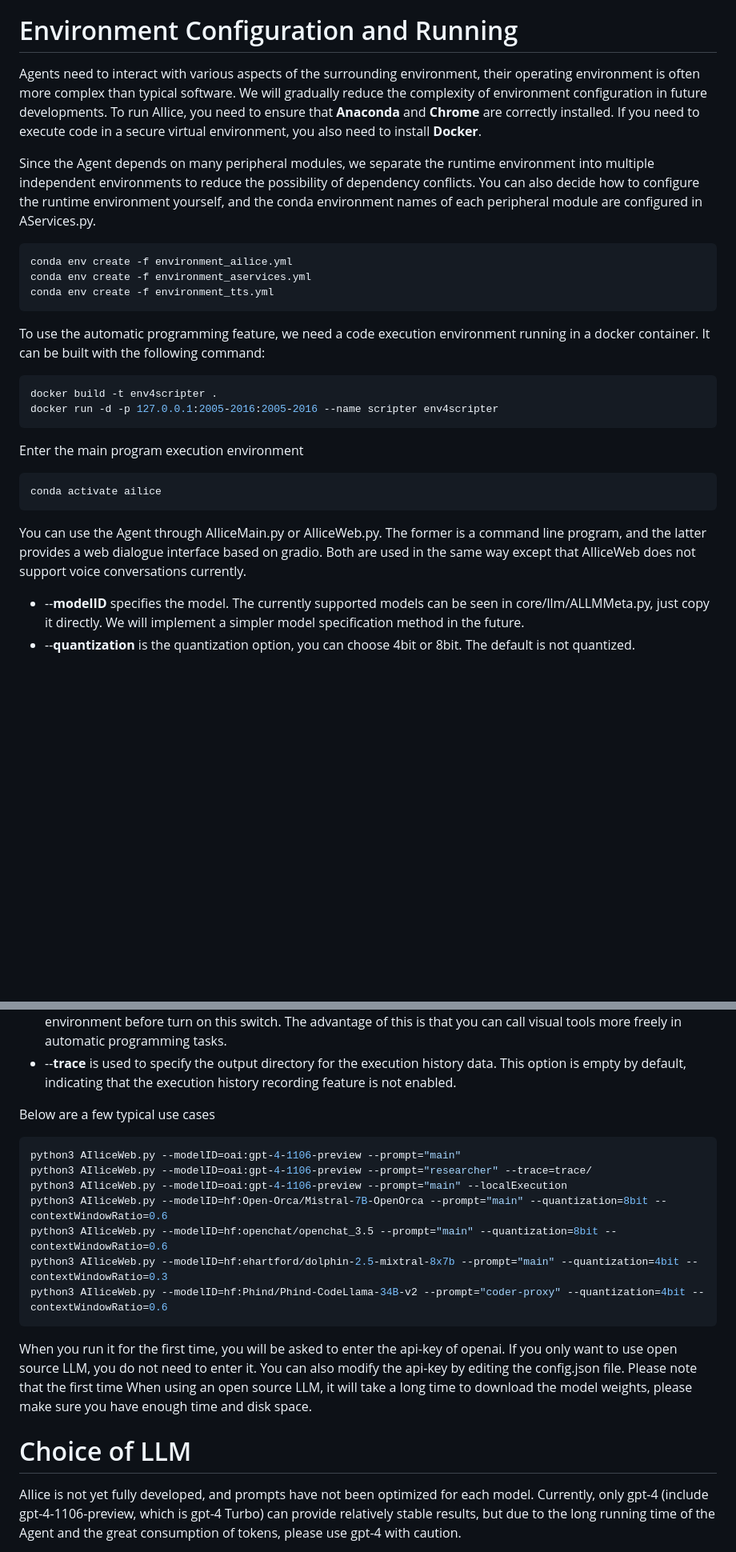
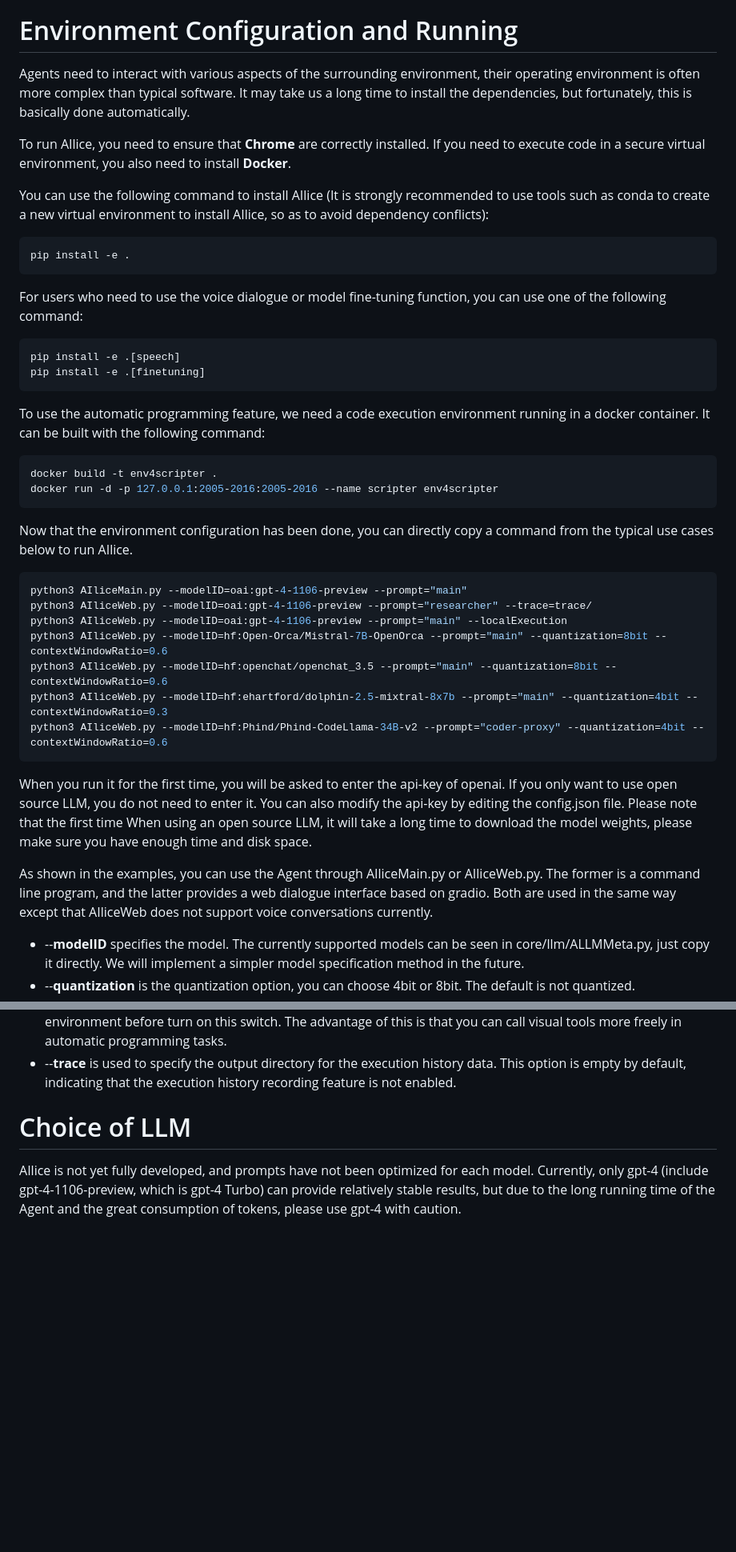
Before and after one commit to myshell-ai/AIlice, a Markdown page: README.md, 2 parts joined by grey strips. Shown: that part at 80% size. GitHub-like rendering; blank space fills up the shorter version.

Commit message:
1. README.md updated. we can use "pip install" to install AIlice now.

````diff
--- a/README.md
+++ b/README.md
@@ -101,15 +101,21 @@ completed by LLM and the interpreter, their outputs are each other's inputs, for
 
 
 # Environment Configuration and Running
-Agents need to interact with various aspects of the surrounding environment, their operating environment is often more complex than typical software. We will gradually reduce the complexity of environment configuration in future developments. To run AIlice, you need to ensure that **Anaconda** and **Chrome** are correctly installed. If you need to execute code in a secure virtual environment, you also need to install **Docker**.
+Agents need to interact with various aspects of the surrounding environment, their operating environment is often more complex than typical software. It may take us a long time to install the dependencies, but fortunately, this is basically done automatically.
 
-Since the Agent depends on many peripheral modules, we separate the runtime environment into multiple independent environments to reduce the possibility of dependency
-conflicts. You can also decide how to configure the runtime environment yourself, and the conda environment names of each peripheral module are configured in AServices.py.
+To run AIlice, you need to ensure that **Chrome** are correctly installed. If you need to execute code in a secure virtual environment, you also need to install **Docker**.
+
+You can use the following command to install AIlice (It is strongly recommended to use tools such as conda to create a new virtual environment to install AIlice, so as to avoid dependency conflicts):
 
 ```bash
-conda env create -f environment_ailice.yml
-conda env create -f environment_aservices.yml
-conda env create -f environment_tts.yml
+pip install -e .
+```
+
+For users who need to use the voice dialogue or model fine-tuning function, you can use one of the following command:
+
+```bash
+pip install -e .[speech]
+pip install -e .[finetuning]
 ```
 
 To use the automatic programming feature, we need a code execution environment running in a docker container. It can be built with the following command:
@@ -119,14 +125,21 @@ docker build -t env4scripter .
 docker run -d -p 127.0.0.1:2005-2016:2005-2016 --name scripter env4scripter
 ```
 
-Enter the main program execution environment
+Now that the environment configuration has been done, you can directly copy a command from the typical use cases below to run AIlice.
 
 ```bash
-conda activate ailice
+python3 AIliceMain.py --modelID=oai:gpt-4-1106-preview --prompt="main"
+python3 AIliceWeb.py --modelID=oai:gpt-4-1106-preview --prompt="researcher" --trace=trace/
+python3 AIliceWeb.py --modelID=oai:gpt-4-1106-preview --prompt="main" --localExecution
+python3 AIliceWeb.py --modelID=hf:Open-Orca/Mistral-7B-OpenOrca --prompt="main" --quantization=8bit --contextWindowRatio=0.6
+python3 AIliceWeb.py --modelID=hf:openchat/openchat_3.5 --prompt="main" --quantization=8bit --contextWindowRatio=0.6
+python3 AIliceWeb.py --modelID=hf:ehartford/dolphin-2.5-mixtral-8x7b --prompt="main" --quantization=4bit --contextWindowRatio=0.3
+python3 AIliceWeb.py --modelID=hf:Phind/Phind-CodeLlama-34B-v2 --prompt="coder-proxy" --quantization=4bit --contextWindowRatio=0.6
 ```
 
-You can use the Agent through AIliceMain.py or AIliceWeb.py. The former is a command line program, and the latter provides a web dialogue interface based on gradio. Both
-are used in the same way except that AIliceWeb does not support voice conversations currently.
+When you run it for the first time, you will be asked to enter the api-key of openai. If you only want to use open source LLM, you do not need to enter it. You can also modify the api-key by editing the config.json file. Please note that the first time When using an open source LLM, it will take a long time to download the model weights, please make sure you have enough time and disk space.
+
+As shown in the examples, you can use the Agent through AIliceMain.py or AIliceWeb.py. The former is a command line program, and the latter provides a web dialogue interface based on gradio. Both are used in the same way except that AIliceWeb does not support voice conversations currently.
 
 - --**modelID** specifies the model. The currently supported models can be seen in core/llm/ALLMMeta.py, just copy it directly. We will implement a simpler model specification method
 in the future.
@@ -143,19 +156,6 @@ needs. You can also specify a special type of agent and interact with it directl
 - --**localExecution** controls whether to execute code locally. The default is False, which means it is executed in docker container/VM/remote environment. Turning on this switch means that AI has full control over the local environment, which may lead to serious security risks. But you can place AIlice in In a virtual machine environment before turn on this switch. The advantage of this is that you can call visual tools more freely in automatic programming tasks.
 - --**trace** is used to specify the output directory for the execution history data. This option is empty by default, indicating that the execution history recording feature is not enabled.
 
-Below are a few typical use cases
-
-```bash
-python3 AIliceWeb.py --modelID=oai:gpt-4-1106-preview --prompt="main"
-python3 AIliceWeb.py --modelID=oai:gpt-4-1106-preview --prompt="researcher" --trace=trace/
-python3 AIliceWeb.py --modelID=oai:gpt-4-1106-preview --prompt="main" --localExecution
-python3 AIliceWeb.py --modelID=hf:Open-Orca/Mistral-7B-OpenOrca --prompt="main" --quantization=8bit --contextWindowRatio=0.6
-python3 AIliceWeb.py --modelID=hf:openchat/openchat_3.5 --prompt="main" --quantization=8bit --contextWindowRatio=0.6
-python3 AIliceWeb.py --modelID=hf:ehartford/dolphin-2.5-mixtral-8x7b --prompt="main" --quantization=4bit --contextWindowRatio=0.3
-python3 AIliceWeb.py --modelID=hf:Phind/Phind-CodeLlama-34B-v2 --prompt="coder-proxy" --quantization=4bit --contextWindowRatio=0.6
-```
-
-When you run it for the first time, you will be asked to enter the api-key of openai. If you only want to use open source LLM, you do not need to enter it. You can also modify the api-key by editing the config.json file. Please note that the first time When using an open source LLM, it will take a long time to download the model weights, please make sure you have enough time and disk space.
 
 # Choice of LLM
 AIlice is not yet fully developed, and prompts have not been optimized for each model. Currently, only gpt-4 (include gpt-4-1106-preview, which is gpt-4 Turbo) can provide relatively stable results, but due to the long running time of the Agent and the great consumption of tokens, please use gpt-4 with caution.
````
Also changed, not shown: other parts of README.md (+0 -2 lines).
